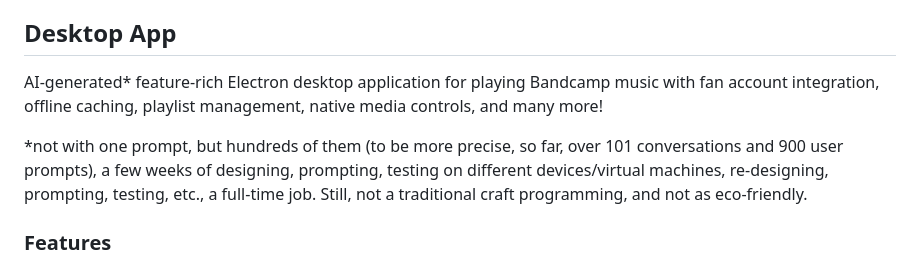
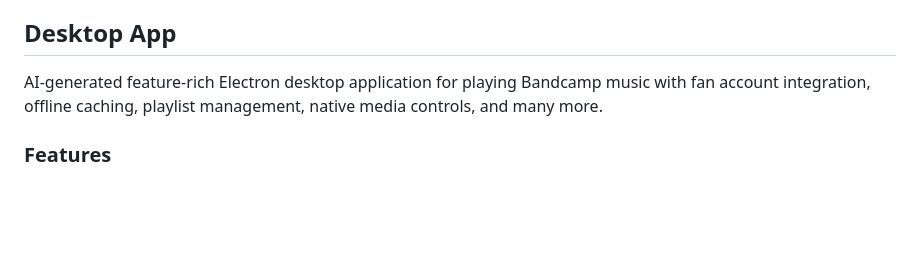
Before and after one commit to eremef/bandcamp-player, a Markdown page: README.md, the part around the change. Drawn GitHub-style; blank space fills up the shorter version.

```diff
--- a/README.md
+++ b/README.md
@@ -13,9 +13,7 @@ The Unofficial multi-platform Bandcamp desktop player with mobile remote control
 
 ## Desktop App
 
-AI-generated\* feature-rich Electron desktop application for playing Bandcamp music with fan account integration, offline caching, playlist management, native media controls, and many more!
-
-\*not with one prompt, but hundreds of them (to be more precise, so far, over 101 conversations and 900 user prompts), a few weeks of designing, prompting, testing on different devices/virtual machines, re-designing, prompting, testing, etc., a full-time job. Still, not a traditional craft programming, and not as eco-friendly.
+AI-generated feature-rich Electron desktop application for playing Bandcamp music with fan account integration, offline caching, playlist management, native media controls, and many more.
 
 ### Features
 
```
